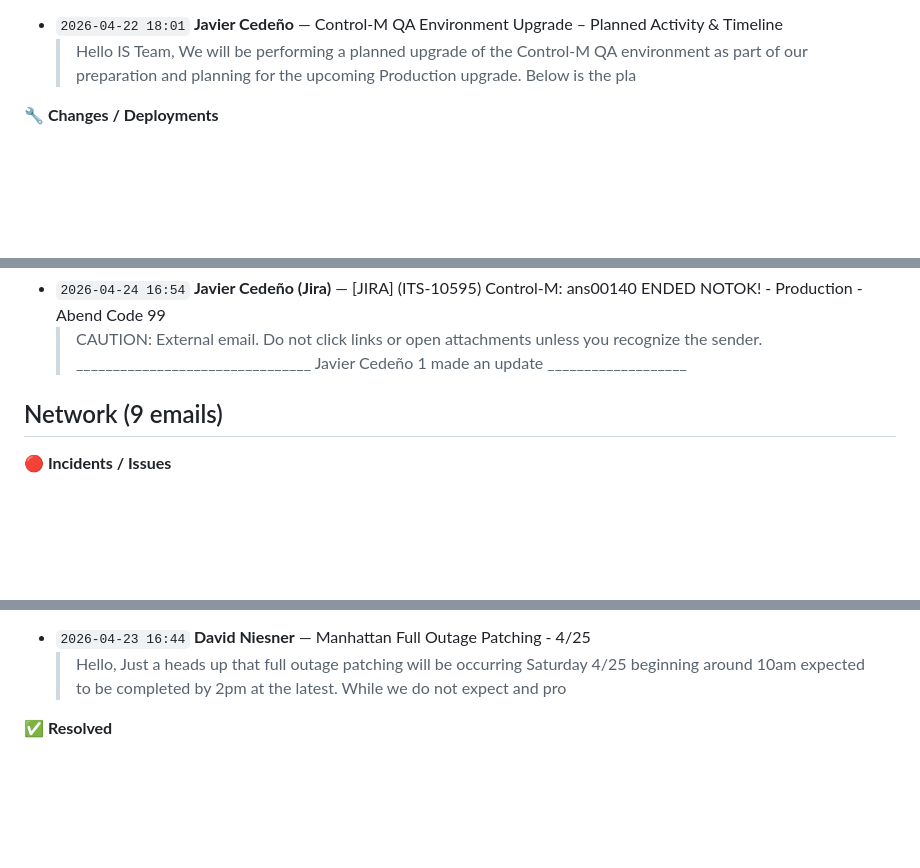
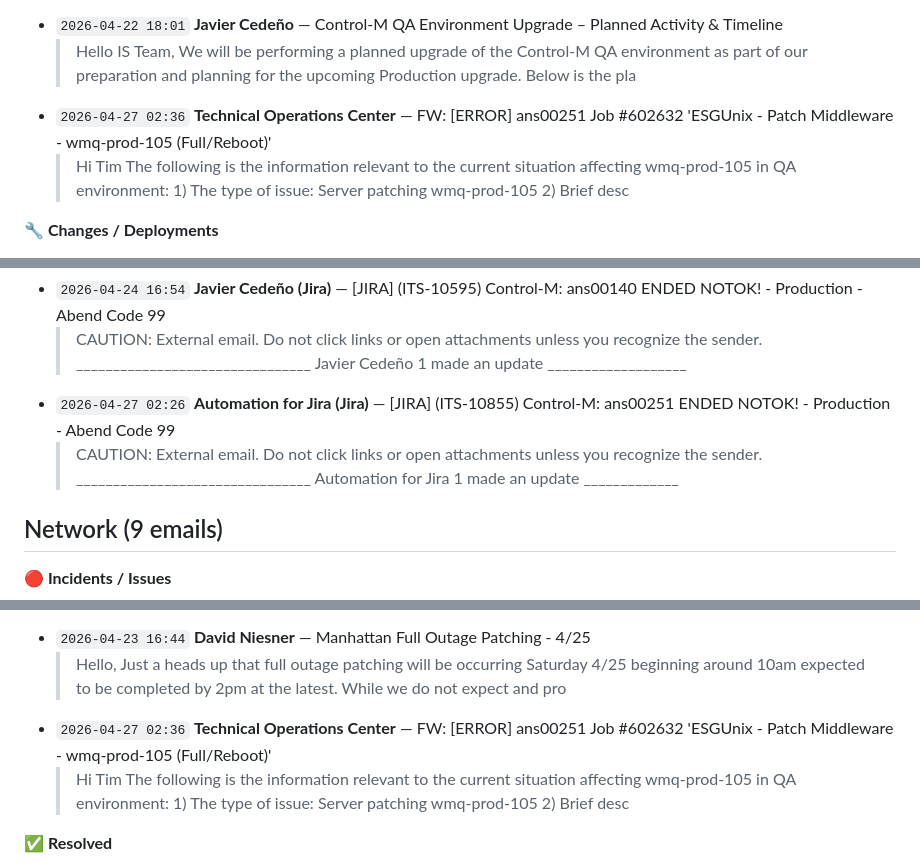
Before and after one commit to mcglothi/ai-knowledge-base, a Markdown page: work/infra-intel-last30.md, 3 parts joined by grey strips. GitHub-like rendering; blank space fills up the shorter version.

```diff
--- a/work/infra-intel-last30.md
+++ b/work/infra-intel-last30.md
@@ -214,6 +214,8 @@
   > Hi Tim The following is the information relevant to the current situation affecting shd-pr-ora06 in PROD environment: 1) The type of issue: Server patching shd-pr-ora06 2) Brief de
 - `2026-04-22 18:01` **Javier Cedeño** — Control‑M QA Environment Upgrade – Planned Activity & Timeline
   > Hello IS Team, We will be performing a planned upgrade of the Control‑M QA environment as part of our preparation and planning for the upcoming Production upgrade. Below is the pla
+- `2026-04-27 02:36` **Technical Operations Center** — FW: [ERROR] ans00251 Job #602632 'ESGUnix - Patch Middleware - wmq-prod-105 (Full/Reboot)'
+  > Hi Tim The following is the information relevant to the current situation affecting wmq-prod-105 in QA environment: 1) The type of issue: Server patching wmq-prod-105 2) Brief desc
 
 **🔧 Changes / Deployments**
 - `2026-04-22 18:01` **Javier Cedeño** — Control‑M QA Environment Upgrade – Planned Activity & Timeline
@@ -248,6 +250,8 @@
   > CAUTION: External email. Do not click links or open attachments unless you recognize the sender. ________________________________ Javier Cedeño 1 made an update ___________________
 - `2026-04-24 16:54` **Javier Cedeño (Jira)** — [JIRA] (ITS-10595) Control-M: ans00140 ENDED NOTOK! - Production - Abend Code  99
   > CAUTION: External email. Do not click links or open attachments unless you recognize the sender. ________________________________ Javier Cedeño 1 made an update ___________________
+- `2026-04-27 02:26` **Automation for Jira (Jira)** — [JIRA] (ITS-10855) Control-M: ans00251 ENDED NOTOK! - Production - Abend Code  99
+  > CAUTION: External email. Do not click links or open attachments unless you recognize the sender. ________________________________ Automation for Jira 1 made an update _____________
 
 ## Network (9 emails)
 
@@ -582,6 +584,8 @@
   > Hi Hank, Absolutely, I’ll take a look on the remaining Oracle servers DB and check on the /boot have enough space, also will work on a playbook to remove the oldest kernel and the
 - `2026-04-23 16:44` **David Niesner** — Manhattan Full Outage Patching - 4/25
   > Hello, Just a heads up that full outage patching will be occurring Saturday 4/25 beginning around 10am expected to be completed by 2pm at the latest. While we do not expect and pro
+- `2026-04-27 02:36` **Technical Operations Center** — FW: [ERROR] ans00251 Job #602632 'ESGUnix - Patch Middleware - wmq-prod-105 (Full/Reboot)'
+  > Hi Tim The following is the information relevant to the current situation affecting wmq-prod-105 in QA environment: 1) The type of issue: Server patching wmq-prod-105 2) Brief desc
 
 **✅ Resolved**
 - `2026-03-28 16:05` **Luis Rodríguez** — Re: Scheduled Jenkins Maintenance – Outage Starting Fri, March 27 @ 8 PM ET
```
Also changed, not shown: other parts of work/infra-intel-last30.md (+18 -18 lines), work/teams-intel-last30.md (+10 -5 lines).
